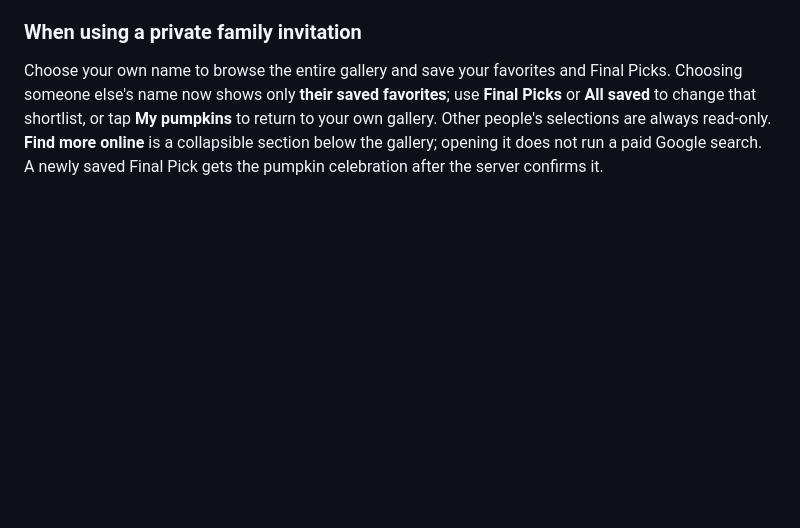
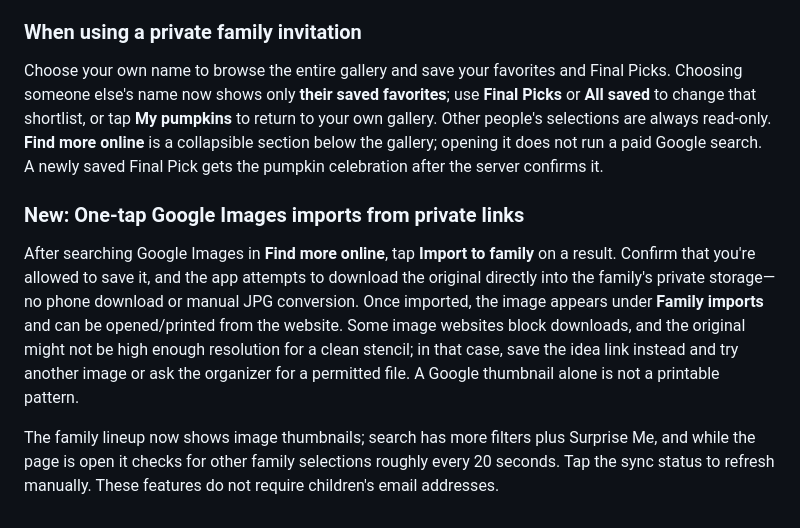
Before and after one commit to jacobmgoodnight/pumpkin-family-organizer, a Markdown page: FAMILY_GUIDE.md, the part around the change. Drawn GitHub-style; blank space fills up the shorter version.

Commit message:
Document one-tap guarded image import, live family updates, and visual guest browsing

```diff
--- a/FAMILY_GUIDE.md
+++ b/FAMILY_GUIDE.md
@@ -85,3 +85,9 @@ Your private link opens with **family picks collapsed**, so you can start browsi
 
 ### When using a private family invitation
 Choose your own name to browse the entire gallery and save your favorites and Final Picks. Choosing someone else's name now shows only **their saved favorites**; use **Final Picks** or **All saved** to change that shortlist, or tap **My pumpkins** to return to your own gallery. Other people's selections are always read-only. **Find more online** is a collapsible section below the gallery; opening it does not run a paid Google search. A newly saved Final Pick gets the pumpkin celebration after the server confirms it.
+
+
+### New: One-tap Google Images imports from private links
+After searching Google Images in **Find more online**, tap **Import to family** on a result. Confirm that you're allowed to save it, and the app attempts to download the original directly into the family's private storage—no phone download or manual JPG conversion. Once imported, the image appears under **Family imports** and can be opened/printed from the website. Some image websites block downloads, and the original might not be high enough resolution for a clean stencil; in that case, save the idea link instead and try another image or ask the organizer for a permitted file. A Google thumbnail alone is not a printable pattern.
+
+The family lineup now shows image thumbnails; search has more filters plus Surprise Me, and while the page is open it checks for other family selections roughly every 20 seconds. Tap the sync status to refresh manually. These features do not require children's email addresses.
```
